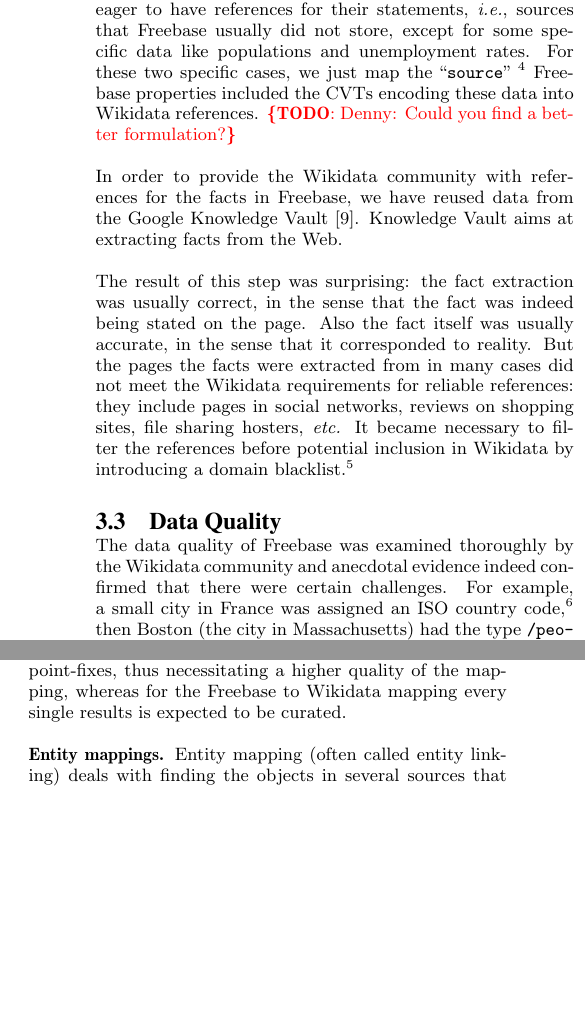
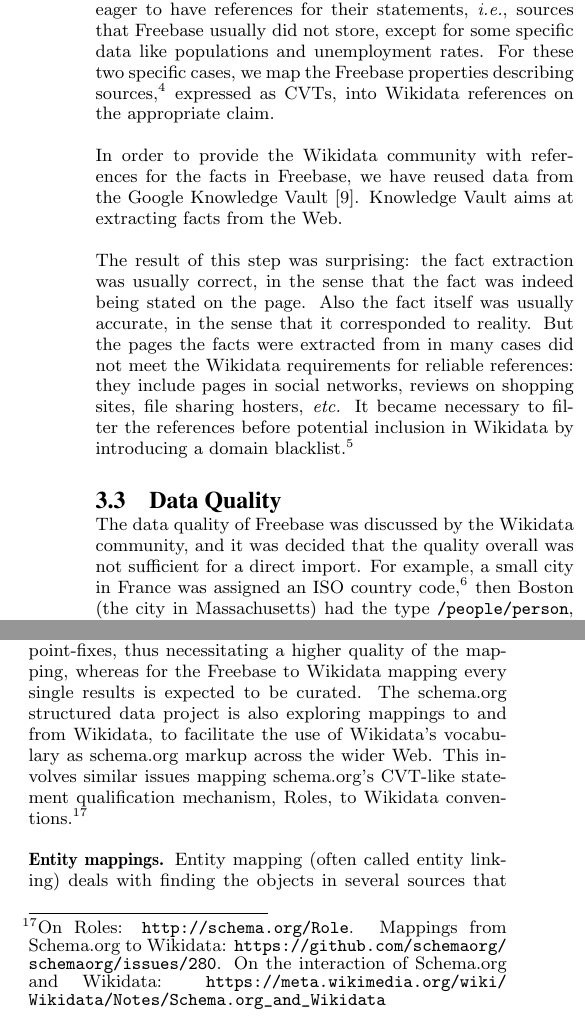
Before and after one commit to tomayac/primary-sources-tool-paper, a LaTeX paper (paper.tex): two parts of the columns of pages 3 and 8 of 10, joined at a grey line, cut so that both start at the same text, the shorter picture padded with empty space. Compiled offline with pdfLaTeX.

Commit message:
comments from danbri

```diff
--- a/paper.tex
+++ b/paper.tex
@@ -226,12 +226,11 @@
 The second challenge is that the Wikidata community is very eager to have references
 for their statements, \emph{i.e.}, sources that Freebase usually did not store,
 except for some specific data like populations and unemployment rates.
-For these two specific cases, we just map the ``\texttt{source}''
+For these two specific cases, we map the Freebase properties describing sources,%
 \footnote{The two main properties used in Freebase for sources are
 \texttt{/measurement\_unit/dated\_integer/source} and
 \texttt{/measurement\_unit/dated\_percentage/source}}
-Freebase properties included the CVTs encoding these data into Wikidata references.
-\todo{Denny: Could you find a better formulation?}
+expressed as CVTs, into Wikidata references on the appropriate claim.
 
 In order to provide the Wikidata community with references for the facts in Freebase,
 we have reused data from the Google
@@ -251,8 +250,8 @@
 \subsection{Data Quality}
 \label{sec:dataquality}
 
-The data quality of Freebase was examined thoroughly by the Wikidata community
-and anecdotal evidence indeed confirmed that there were certain challenges.
+The data quality of Freebase was discussed by the Wikidata community, and it
+was decided that the quality overall was not sufficient for a direct import.
 For example, a~small city in France was assigned an ISO country code,%
 \footnote{Freebase topic page of the city of Saint-Martin: \url{http://www.freebase.com/m/03cc0d0}}
 then Boston (the city in Massachusetts) had the type \texttt{/people/person},
@@ -800,6 +799,13 @@
 The main difference is that the DBpedia mapping is running continuously
 and does not allow for point-fixes, thus necessitating a higher quality of the mapping,
 whereas for the Freebase to Wikidata mapping every single results is expected to be curated.
+The schema.org structured data project is also exploring mappings to and from Wikidata,
+to facilitate the use of Wikidata's vocabulary as schema.org markup across the wider Web.
+This involves similar issues mapping schema.org's CVT-like statement qualification mechanism, Roles,
+to Wikidata conventions.%
+\footnote{On Roles: \url{http://schema.org/Role}. Mappings from Schema.org to Wikidata:
+\url{https://github.com/schemaorg/schemaorg/issues/280}. On the interaction of Schema.org
+and Wikidata: \url{https://meta.wikimedia.org/wiki/Wikidata/Notes/Schema.org_and_Wikidata}}
 
 \textbf{Entity mappings.}
 Entity mapping (often called entity linking) deals with finding the objects
```
Also changed, not shown: paper.tex (6 more changed lines).
